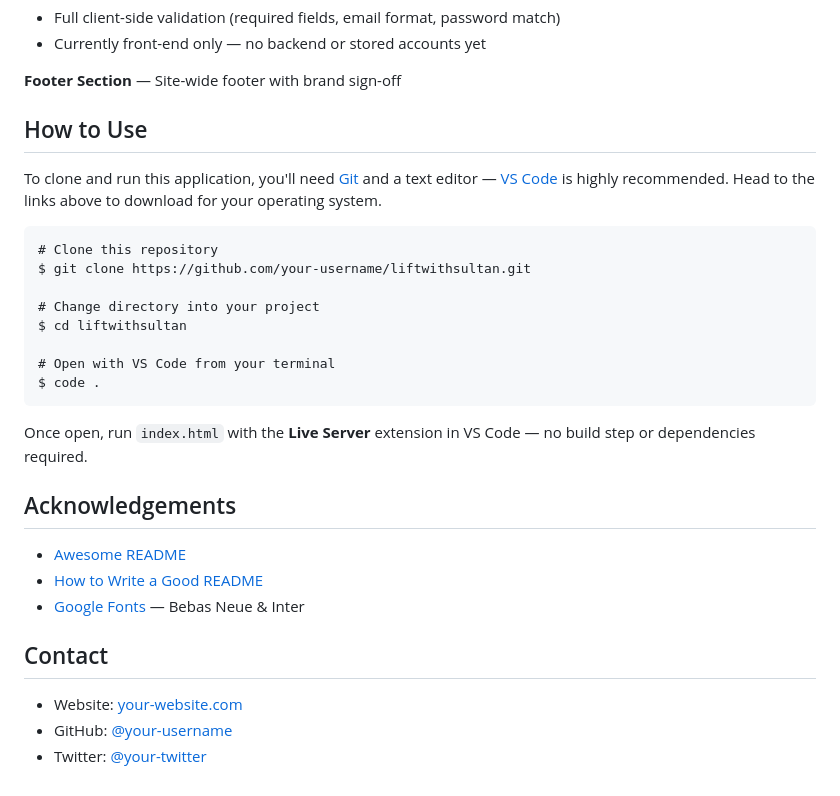
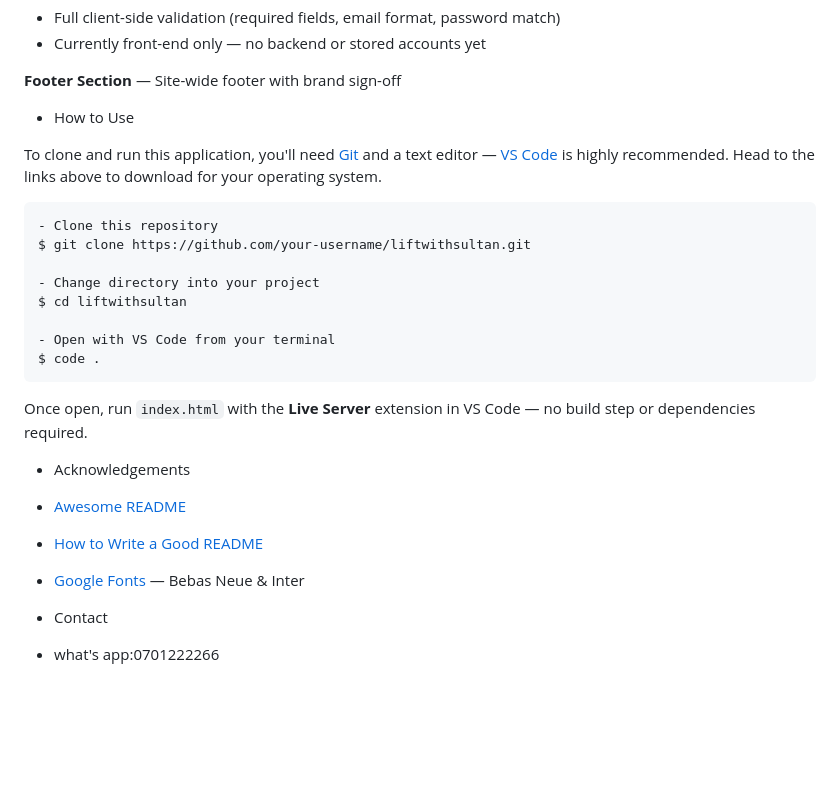
Before and after one commit to abdullahiakilu2003-hue/fitness-website, a Markdown page: README.md, the part around one of its changes. GitHub-like rendering; blank space fills up the shorter version.

Commit message:
Revise README structure and content
Updated README with new content and formatting.

````diff
--- a/README.md.md
+++ b/README.md
@@ -54,31 +54,28 @@ Liftwithsultan is a beginner-friendly fitness website built as my UX/UI capstone
 
 **Footer Section** — Site-wide footer with brand sign-off
 
-## How to Use
+- How to Use
 
 To clone and run this application, you'll need [Git](https://git-scm.com/) and a text editor — [VS Code](https://code.visualstudio.com/) is highly recommended. Head to the links above to download for your operating system.
 
 ```
-# Clone this repository
+- Clone this repository
 $ git clone https://github.com/your-username/liftwithsultan.git
 
-# Change directory into your project
+- Change directory into your project
 $ cd liftwithsultan
 
-# Open with VS Code from your terminal
+- Open with VS Code from your terminal
 $ code .
 ```
 
 Once open, run `index.html` with the **Live Server** extension in VS Code — no build step or dependencies required.
 
-## Acknowledgements
+- Acknowledgements
 
 - [Awesome README](https://github.com/matiassingers/awesome-readme)
 - [How to Write a Good README](https://bulldogjob.com/news/449-how-to-write-a-good-readme-for-your-github-project)
 - [Google Fonts](https://fonts.google.com/) — Bebas Neue & Inter
 
-## Contact
-
-- Website: [your-website.com](https://your-website.com/)
-- GitHub: [@your-username](https://github.com/your-username)
-- Twitter: [@your-twitter](https://twitter.com/your-username)
+- Contact
+- what's app:0701222266
````
Also changed, not shown: other parts of README.md (+5 -5 lines).
